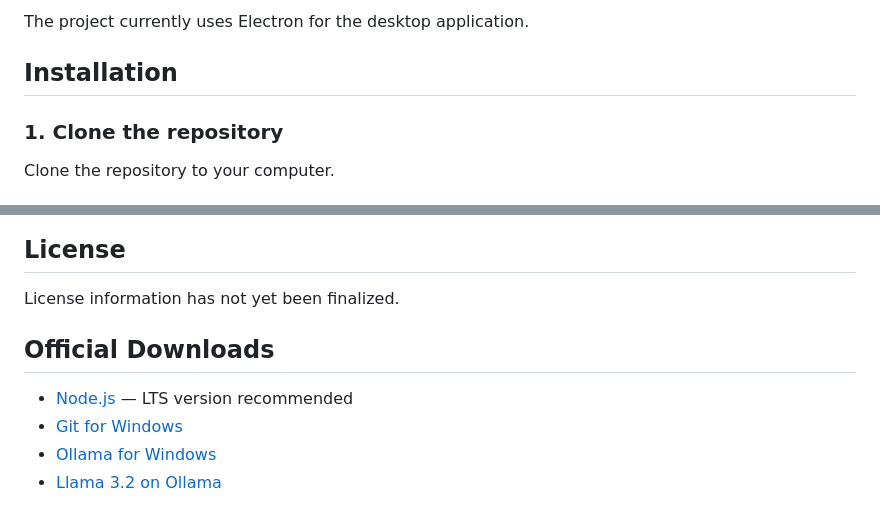
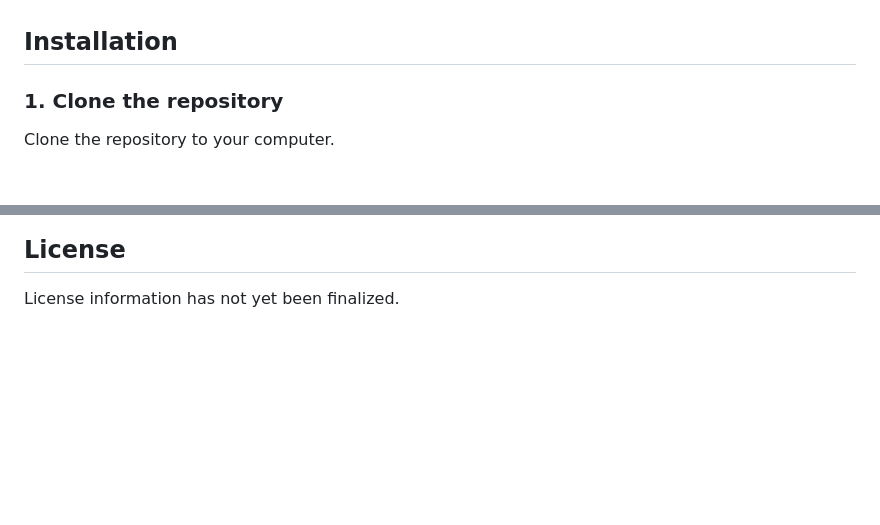
Before and after one commit to zyronixtang/Music-Psychology-AI, a Markdown page: README.md, 2 parts joined by grey strips. GitHub-like rendering; blank space fills up the shorter version.

```diff
--- a/README.md
+++ b/README.md
@@ -104,5 +104,4 @@ You will need:
 
-The project currently uses Electron for the desktop application.
 
 ## Installation
 
@@ -298,11 +297,3 @@ Features under the roadmap are planned future development and should not be cons
 ## License
 
 License information has not yet been finalized.
-
-
-## Official Downloads
-
-- [Node.js](https://nodejs.org/en/download/) — LTS version recommended
-- [Git for Windows](https://git-scm.com/install/windows)
-- [Ollama for Windows](https://ollama.com/download/windows)
-- [Llama 3.2 on Ollama](https://ollama.com/library/llama3.2)
```
Also changed, not shown: other parts of README.md (+3 -3 lines).
